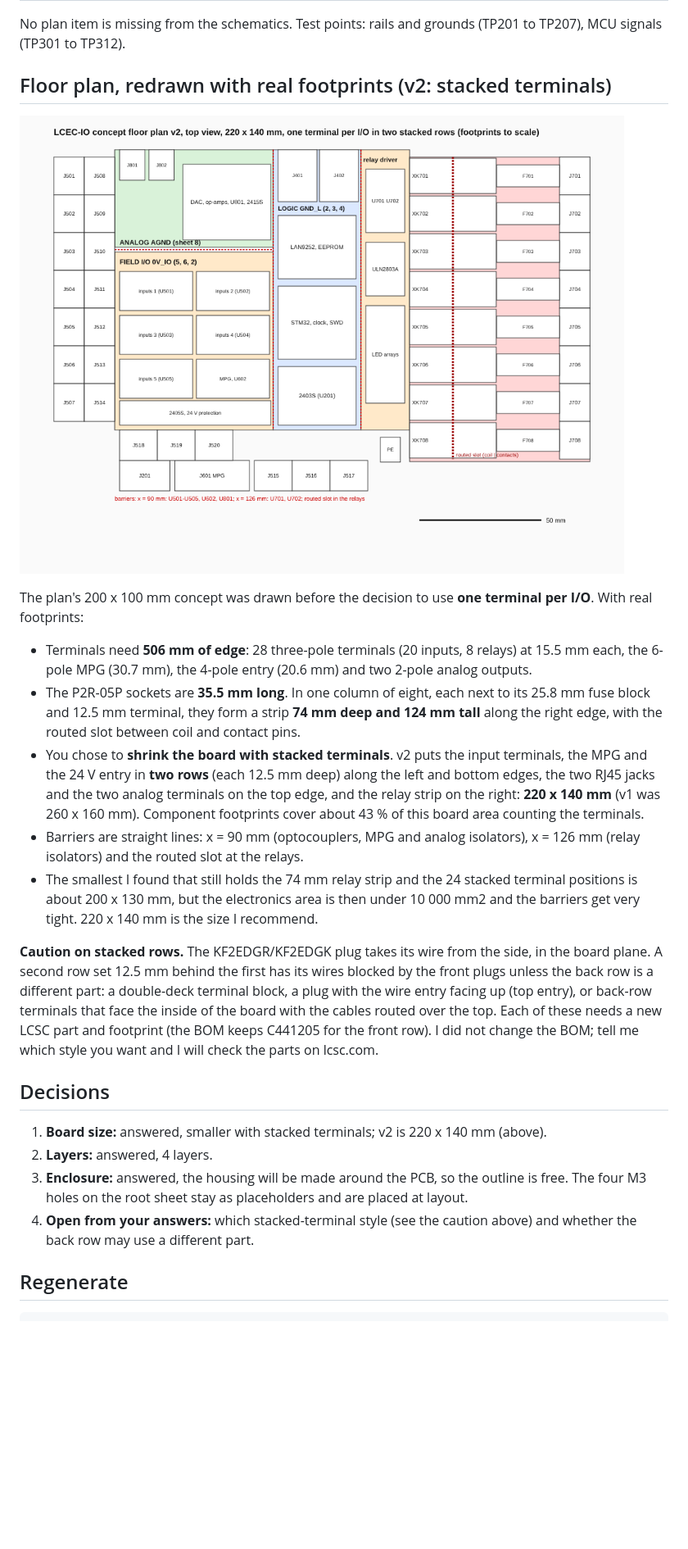
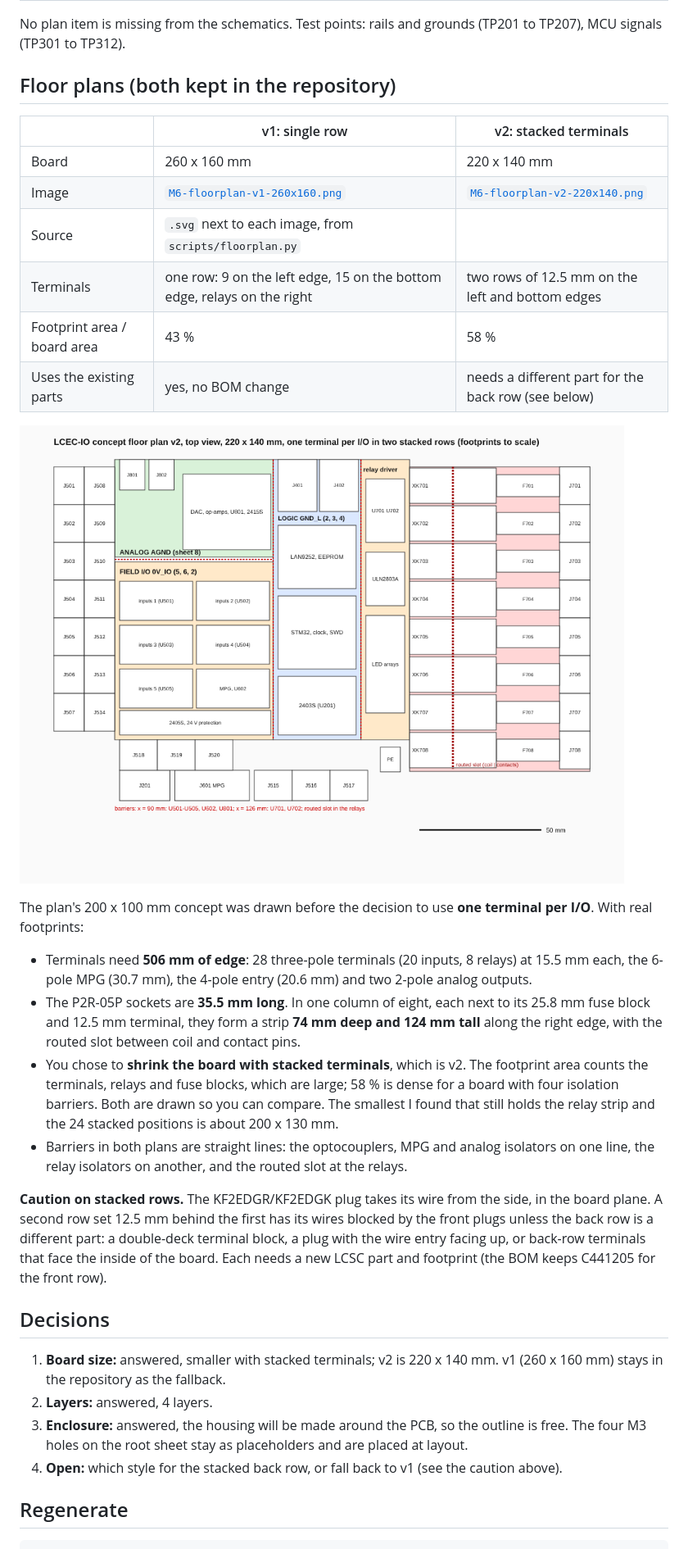
Before and after one commit to yi-aditya/LCEC-IO, a Markdown page: docs/review/M6-review.md, the part around one of its changes. Shown at 82% size. Drawn GitHub-style; blank space fills up the shorter version.

```diff
--- a/docs/review/M6-review.md
+++ b/docs/review/M6-review.md
@@ -38,26 +38,34 @@ Each plan section was compared with the finished design. Everything matches, wit
 
 No plan item is missing from the schematics. Test points: rails and grounds (TP201 to TP207), MCU signals (TP301 to TP312).
 
-## Floor plan, redrawn with real footprints (v2: stacked terminals)
+## Floor plans (both kept in the repository)
 
-![floor plan](M6-floorplan.png)
+| | v1: single row | v2: stacked terminals |
+|---|---|---|
+| Board | 260 x 160 mm | 220 x 140 mm |
+| Image | [`M6-floorplan-v1-260x160.png`](M6-floorplan-v1-260x160.png) | [`M6-floorplan-v2-220x140.png`](M6-floorplan-v2-220x140.png) |
+| Source | `.svg` next to each image, from `scripts/floorplan.py` | |
+| Terminals | one row: 9 on the left edge, 15 on the bottom edge, relays on the right | two rows of 12.5 mm on the left and bottom edges |
+| Footprint area / board area | 43 % | 58 % |
+| Uses the existing parts | yes, no BOM change | needs a different part for the back row (see below) |
+
+![v2 floor plan](M6-floorplan-v2-220x140.png)
 
 The plan's 200 x 100 mm concept was drawn before the decision to use **one terminal per I/O**. With real footprints:
 
 - Terminals need **506 mm of edge**: 28 three-pole terminals (20 inputs, 8 relays) at 15.5 mm each, the 6-pole MPG (30.7 mm), the 4-pole entry (20.6 mm) and two 2-pole analog outputs.
 - The P2R-05P sockets are **35.5 mm long**. In one column of eight, each next to its 25.8 mm fuse block and 12.5 mm terminal, they form a strip **74 mm deep and 124 mm tall** along the right edge, with the routed slot between coil and contact pins.
-- You chose to **shrink the board with stacked terminals**. v2 puts the input terminals, the MPG and the 24 V entry in **two rows** (each 12.5 mm deep) along the left and bottom edges, the two RJ45 jacks and the two analog terminals on the top edge, and the relay strip on the right: **220 x 140 mm** (v1 was 260 x 160 mm). Component footprints cover about 43 % of this board area counting the terminals.
-- Barriers are straight lines: x = 90 mm (optocouplers, MPG and analog isolators), x = 126 mm (relay isolators) and the routed slot at the relays.
-- The smallest I found that still holds the 74 mm relay strip and the 24 stacked terminal positions is about 200 x 130 mm, but the electronics area is then under 10 000 mm2 and the barriers get very tight. 220 x 140 mm is the size I recommend.
+- You chose to **shrink the board with stacked terminals**, which is v2. The footprint area counts the terminals, relays and fuse blocks, which are large; 58 % is dense for a board with four isolation barriers. Both are drawn so you can compare. The smallest I found that still holds the relay strip and the 24 stacked positions is about 200 x 130 mm.
+- Barriers in both plans are straight lines: the optocouplers, MPG and analog isolators on one line, the relay isolators on another, and the routed slot at the relays.
 
-**Caution on stacked rows.** The KF2EDGR/KF2EDGK plug takes its wire from the side, in the board plane. A second row set 12.5 mm behind the first has its wires blocked by the front plugs unless the back row is a different part: a double-deck terminal block, a plug with the wire entry facing up (top entry), or back-row terminals that face the inside of the board with the cables routed over the top. Each of these needs a new LCSC part and footprint (the BOM keeps C441205 for the front row). I did not change the BOM; tell me which style you want and I will check the parts on lcsc.com.
+**Caution on stacked rows.** The KF2EDGR/KF2EDGK plug takes its wire from the side, in the board plane. A second row set 12.5 mm behind the first has its wires blocked by the front plugs unless the back row is a different part: a double-deck terminal block, a plug with the wire entry facing up, or back-row terminals that face the inside of the board. Each needs a new LCSC part and footprint (the BOM keeps C441205 for the front row).
 
 ## Decisions
 
-1. **Board size:** answered, smaller with stacked terminals; v2 is 220 x 140 mm (above).
+1. **Board size:** answered, smaller with stacked terminals; v2 is 220 x 140 mm. v1 (260 x 160 mm) stays in the repository as the fallback.
 2. **Layers:** answered, 4 layers.
 3. **Enclosure:** answered, the housing will be made around the PCB, so the outline is free. The four M3 holes on the root sheet stay as placeholders and are placed at layout.
-4. **Open from your answers:** which stacked-terminal style (see the caution above) and whether the back row may use a different part.
+4. **Open:** which style for the stacked back row, or fall back to v1 (see the caution above).
 
 ## Regenerate
 
```
Also changed, not shown: other parts of docs/review/M6-review.md (+2 -2 lines), docs/plan.md (+1 -1 lines), docs/review/M6-floorplan-v1-260x160.png (added), docs/review/M6-floorplan-v2-220x140.png (renamed from docs/review/M6-floorplan.png), 4 other files.
